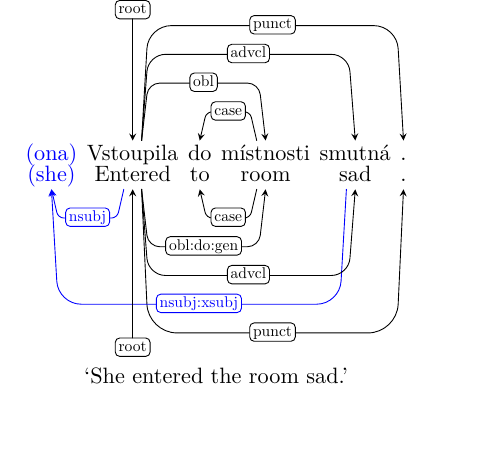
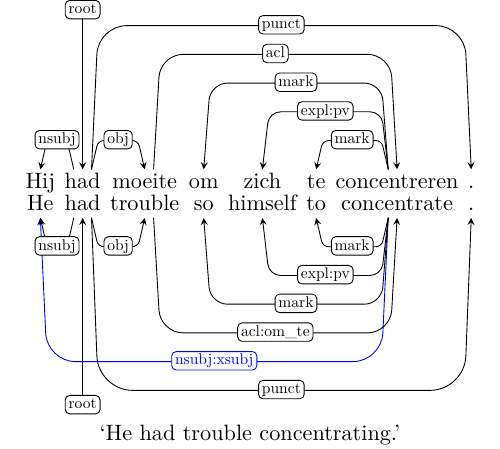
Before and after one commit to dan-zeman/tikz-dependency-example, a LaTeX figure (example.tex): the whole page, the shorter picture padded with empty space. Compiled offline with XeLaTeX; a missing font is replaced by an installed copy or a similar font.

Commit message:
Examples of grammatical coreference without xcomp.

```diff
--- a/example.tex
+++ b/example.tex
@@ -1519,7 +1519,7 @@
   \deproot[edge below,edge unit distance=4.5ex]{2}{root}
 \end{dependency} \\
 \end{comment}
-%\begin{comment}
+\begin{comment}
 \begin{tabular}{c}
 \begin{dependency}[edge unit distance=3ex]
   \begin{deptext}
@@ -1541,5 +1541,55 @@
 \end{dependency} \\
 `She entered the room sad.' \\
 \end{tabular}
+\end{comment}
+\begin{comment}
+\begin{tabular}{c}
+\begin{dependency}[edge unit distance=3ex]
+  \begin{deptext}
+    Nechtělo \& se     \& mu  \&[4ex] pracovat \& . \\
+    Not-want \& itself \& him \&[4ex] to-work \& . \\
+  \end{deptext}
+  \depedge{1}{5}{punct}
+  \depedge{1}{4}{csubj:pass}
+  \depedge{1}{3}{obl:arg}
+  \depedge{1}{2}{expl:pass}
+  \deproot[edge unit distance=3.75ex]{1}{root}
+  \depedge[edge below]{1}{5}{punct}
+  \depedge[edge below]{1}{4}{csubj:pass}
+  \depedge[edge below]{1}{3}{obl:arg:dat}
+  \depedge[edge below]{1}{2}{expl:pass}
+  \depedge[edge below,blue,label style={blue,fill=white,text=blue}]{4}{3}{nsubj:xsubj}
+  \deproot[edge below,edge unit distance=3.75ex]{1}{root}
+\end{dependency} \\
+`He didn't feel like working.' \\
+\end{tabular}
+\end{comment}
+%\begin{comment}
+\begin{tabular}{c}
+\begin{dependency}[edge unit distance=3ex]
+  \begin{deptext}
+    Hij \& had \& moeite \& om \& zich \& te \& concentreren \& . \\
+    He \& had \& trouble \& so \& himself \& to \& concentrate \& . \\
+  \end{deptext}
+  \depedge{2}{1}{nsubj}
+  \depedge[edge unit distance=2.5ex]{2}{8}{punct}
+  \depedge{2}{3}{obj}
+  \depedge{3}{7}{acl}
+  \depedge{7}{4}{mark}
+  \depedge{7}{5}{expl:pv}
+  \depedge{7}{6}{mark}
+  \deproot[edge unit distance=4.5ex]{2}{root}
+  \depedge[edge below,blue,label style={blue,fill=white,text=blue},edge unit distance=2.5ex]{7}{1}{nsubj:xsubj}
+  \depedge[edge below]{2}{1}{nsubj}
+  \depedge[edge below]{2}{8}{punct}
+  \depedge[edge below]{2}{3}{obj}
+  \depedge[edge below]{3}{7}{acl:om\_te}
+  \depedge[edge below]{7}{4}{mark}
+  \depedge[edge below]{7}{5}{expl:pv}
+  \depedge[edge below]{7}{6}{mark}
+  \deproot[edge below,edge unit distance=5.25ex]{2}{root}
+\end{dependency} \\
+`He had trouble concentrating.' \\
+\end{tabular}
 %\end{comment}
 \end{document}
```
Also changed, not shown: 3 other files.
